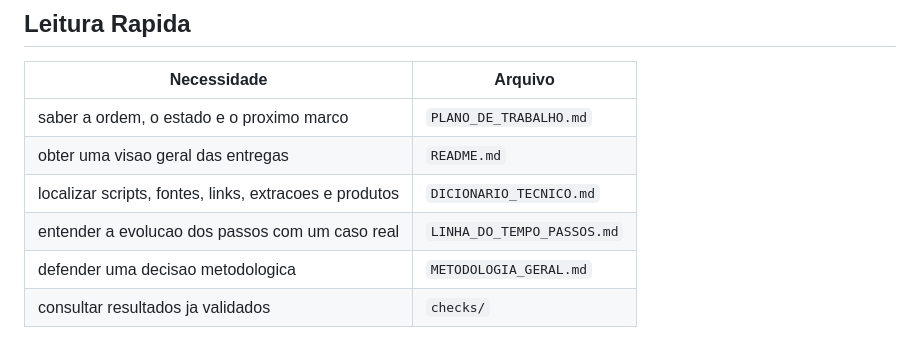
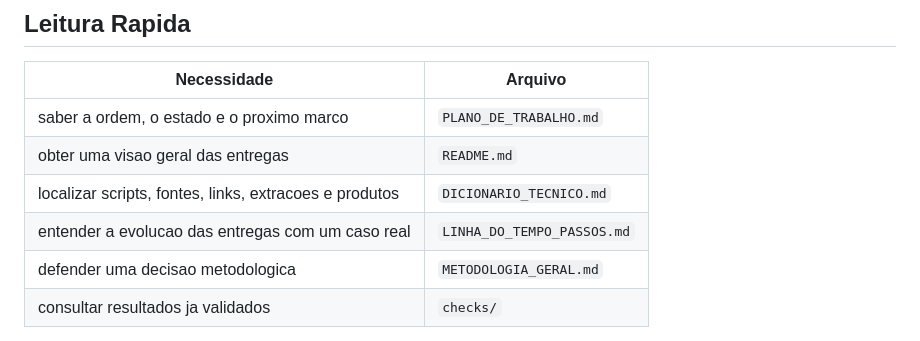
Before and after one commit to driano1221/consorcios-mg-dados-territorio, a Markdown page: analises/modelo_gravitacional_saude/README.md, the part around the change. Rendered like a GitHub page.

```diff
--- a/analises/modelo_gravitacional_saude/README.md
+++ b/analises/modelo_gravitacional_saude/README.md
@@ -11,7 +11,7 @@ estimar novos modelos.
 | saber a ordem, o estado e o proximo marco | `PLANO_DE_TRABALHO.md` |
 | obter uma visao geral das entregas | `README.md` |
 | localizar scripts, fontes, links, extracoes e produtos | `DICIONARIO_TECNICO.md` |
-| entender a evolucao dos passos com um caso real | `LINHA_DO_TEMPO_PASSOS.md` |
+| entender a evolucao das entregas com um caso real | `LINHA_DO_TEMPO_PASSOS.md` |
 | defender uma decisao metodologica | `METODOLOGIA_GERAL.md` |
 | consultar resultados ja validados | `checks/` |
 
```
Also changed, not shown: analises/modelo_gravitacional_saude/METODOLOGIA_GERAL.md (+7 -7 lines).
